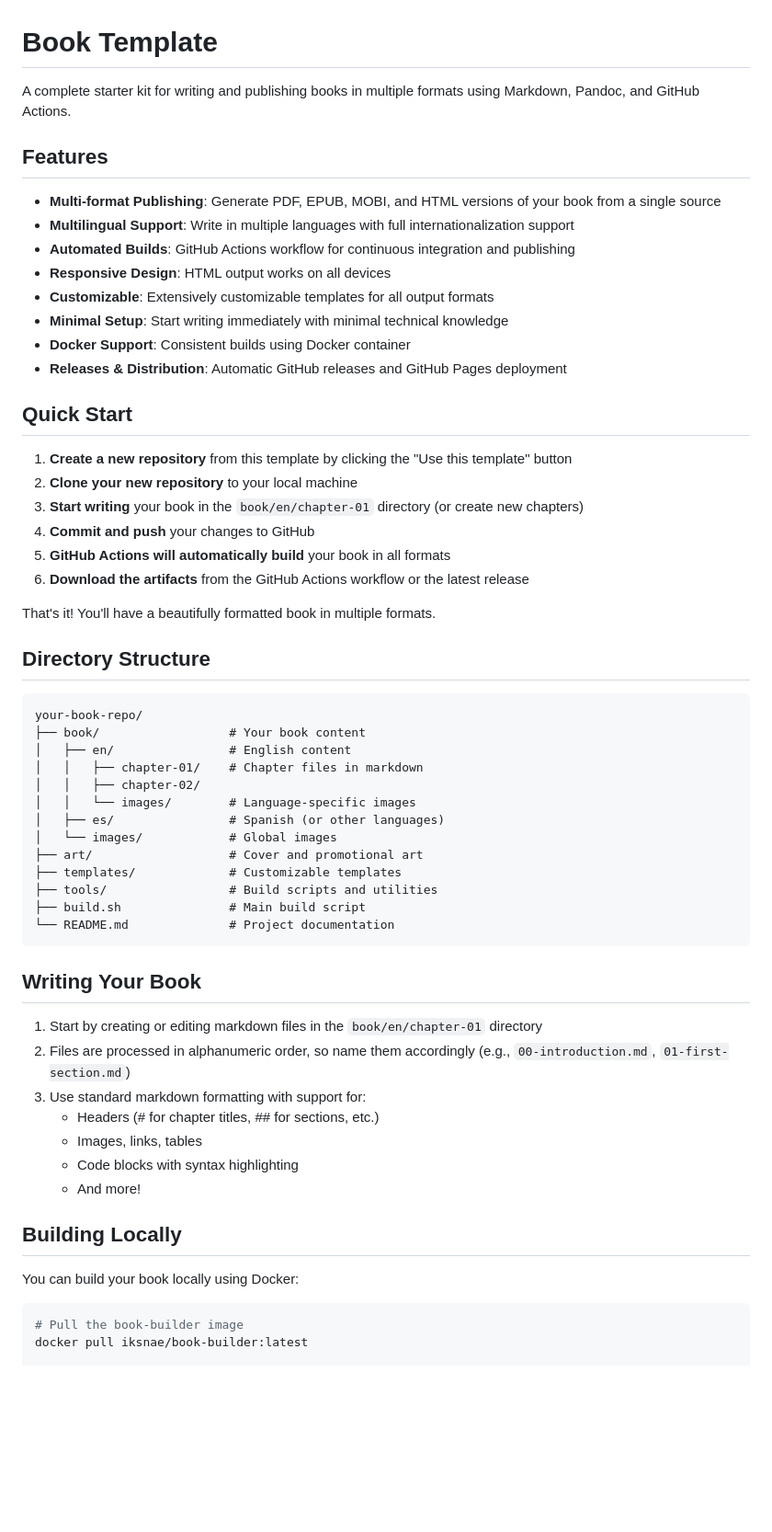
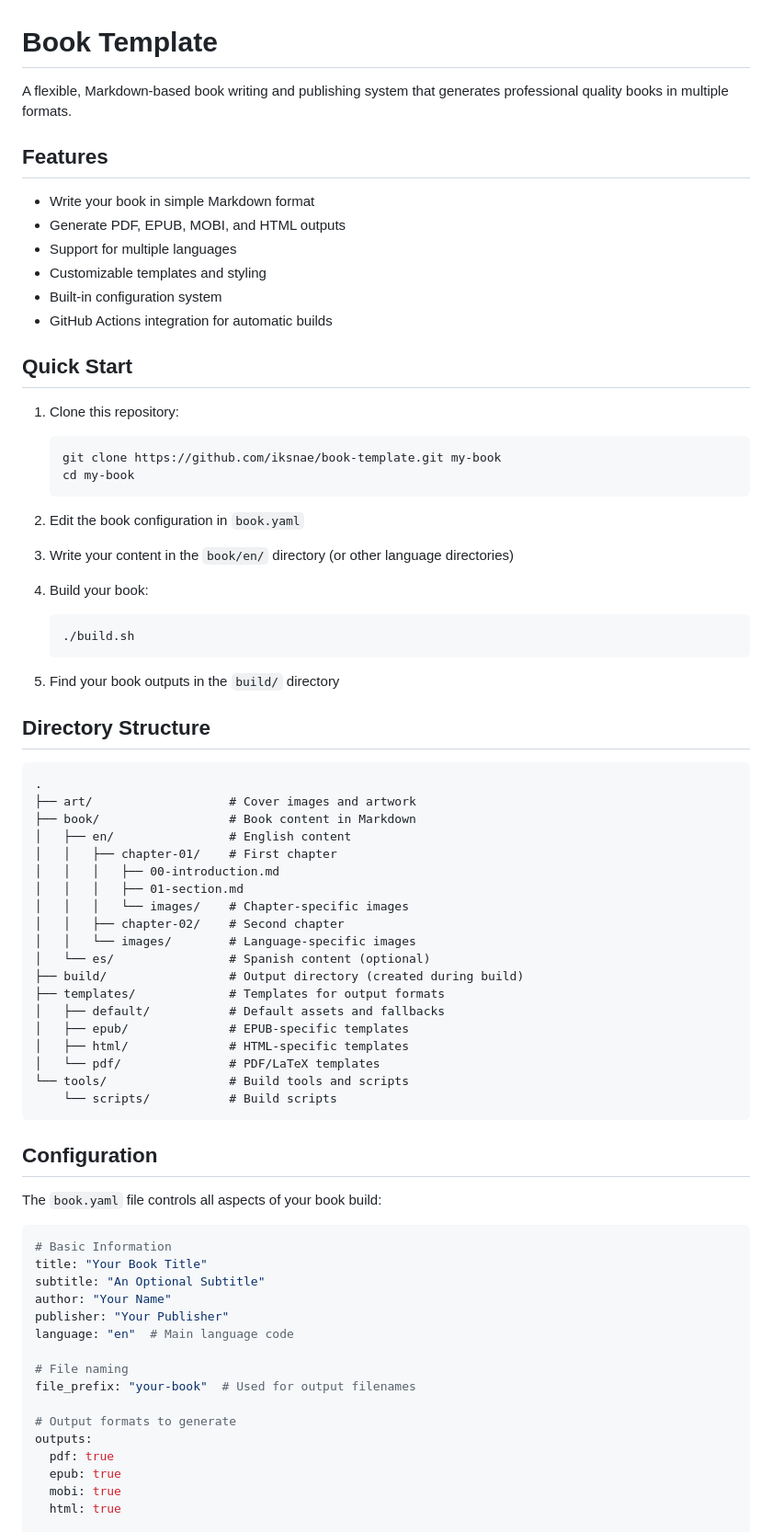
Before and after one commit to iksnae/book-template, a Markdown page: README.md, the part around one of its changes. Shown at 92% size. Drawn GitHub-style; blank space fills up the shorter version.

Commit message:
Add comprehensive README with usage instructions

````diff
--- a/README.md
+++ b/README.md
@@ -1,62 +1,78 @@
 # Book Template
 
-A complete starter kit for writing and publishing books in multiple formats using Markdown, Pandoc, and GitHub Actions.
+A flexible, Markdown-based book writing and publishing system that generates professional quality books in multiple formats.
 
 ## Features
 
-- **Multi-format Publishing**: Generate PDF, EPUB, MOBI, and HTML versions of your book from a single source
-- **Multilingual Support**: Write in multiple languages with full internationalization support
-- **Automated Builds**: GitHub Actions workflow for continuous integration and publishing
-- **Responsive Design**: HTML output works on all devices
-- **Customizable**: Extensively customizable templates for all output formats
-- **Minimal Setup**: Start writing immediately with minimal technical knowledge
-- **Docker Support**: Consistent builds using Docker container
-- **Releases & Distribution**: Automatic GitHub releases and GitHub Pages deployment
+- Write your book in simple Markdown format
+- Generate PDF, EPUB, MOBI, and HTML outputs
+- Support for multiple languages
+- Customizable templates and styling
+- Built-in configuration system
+- GitHub Actions integration for automatic builds
 
 ## Quick Start
 
-1. **Create a new repository** from this template by clicking the "Use this template" button
-2. **Clone your new repository** to your local machine
-3. **Start writing** your book in the `book/en/chapter-01` directory (or create new chapters)
-4. **Commit and push** your changes to GitHub
-5. **GitHub Actions will automatically build** your book in all formats
-6. **Download the artifacts** from the GitHub Actions workflow or the latest release
+1. Clone this repository:
+   ```
+   git clone https://github.com/iksnae/book-template.git my-book
+   cd my-book
+   ```
 
-That's it! You'll have a beautifully formatted book in multiple formats.
+2. Edit the book configuration in `book.yaml`
+
+3. Write your content in the `book/en/` directory (or other language directories)
+
+4. Build your book:
+   ```
+   ./build.sh
+   ```
+
+5. Find your book outputs in the `build/` directory
 
 ## Directory Structure
 
 ```
-your-book-repo/
-├── book/                  # Your book content
+.
+├── art/                   # Cover images and artwork
+├── book/                  # Book content in Markdown
 │   ├── en/                # English content
-│   │   ├── chapter-01/    # Chapter files in markdown
-│   │   ├── chapter-02/
+│   │   ├── chapter-01/    # First chapter
+│   │   │   ├── 00-introduction.md
+│   │   │   ├── 01-section.md
+│   │   │   └── images/    # Chapter-specific images
+│   │   ├── chapter-02/    # Second chapter
 │   │   └── images/        # Language-specific images
-│   ├── es/                # Spanish (or other languages)
-│   └── images/            # Global images
-├── art/                   # Cover and promotional art
-├── templates/             # Customizable templates
-├── tools/                 # Build scripts and utilities
-├── build.sh               # Main build script
-└── README.md              # Project documentation
+│   └── es/                # Spanish content (optional)
+├── build/                 # Output directory (created during build)
+├── templates/             # Templates for output formats
+│   ├── default/           # Default assets and fallbacks
+│   ├── epub/              # EPUB-specific templates
+│   ├── html/              # HTML-specific templates
+│   └── pdf/               # PDF/LaTeX templates
+└── tools/                 # Build tools and scripts
+    └── scripts/           # Build scripts
 ```
 
-## Writing Your Book
+## Configuration
 
-1. Start by creating or editing markdown files in the `book/en/chapter-01` directory
-2. Files are processed in alphanumeric order, so name them accordingly (e.g., `00-introduction.md`, `01-first-section.md`)
-3. Use standard markdown formatting with support for:
-   - Headers (# for chapter titles, ## for sections, etc.)
-   - Images, links, tables
-   - Code blocks with syntax highlighting
-   - And more!
+The `book.yaml` file controls all aspects of your book build:
 
-## Building Locally
+```yaml
+# Basic Information
+title: "Your Book Title"
+subtitle: "An Optional Subtitle"
+author: "Your Name"
+publisher: "Your Publisher"
+language: "en"  # Main language code
 
-You can build your book locally using Docker:
+# File naming
+file_prefix: "your-book"  # Used for output filenames
 
-```bash
-# Pull the book-builder image
-docker pull iksnae/book-builder:latest
+# Output formats to generate
+outputs:
+  pdf: true
+  epub: true
+  mobi: true
+  html: true
 
````
Also changed, not shown: other parts of README.md (+60 -31 lines).
